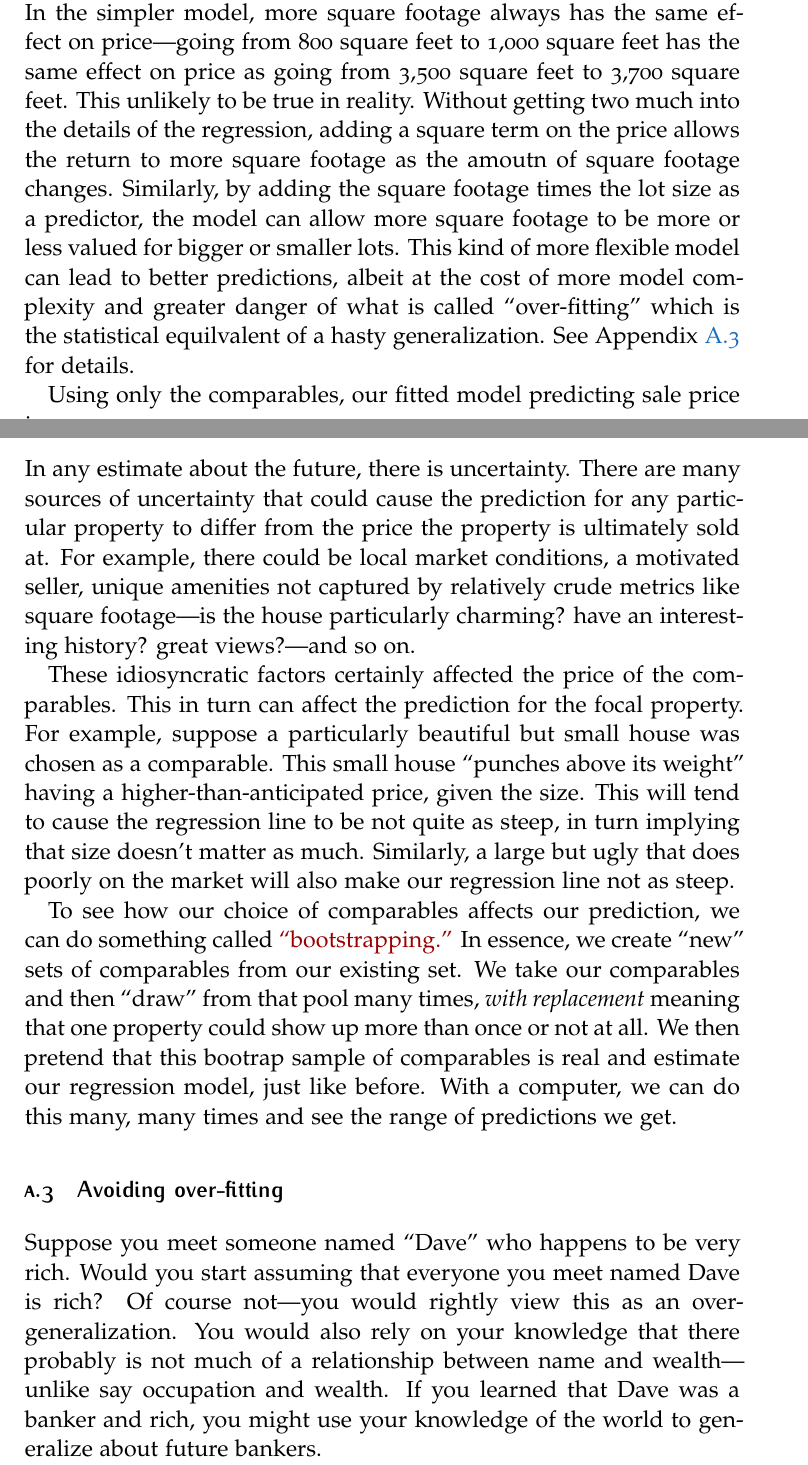
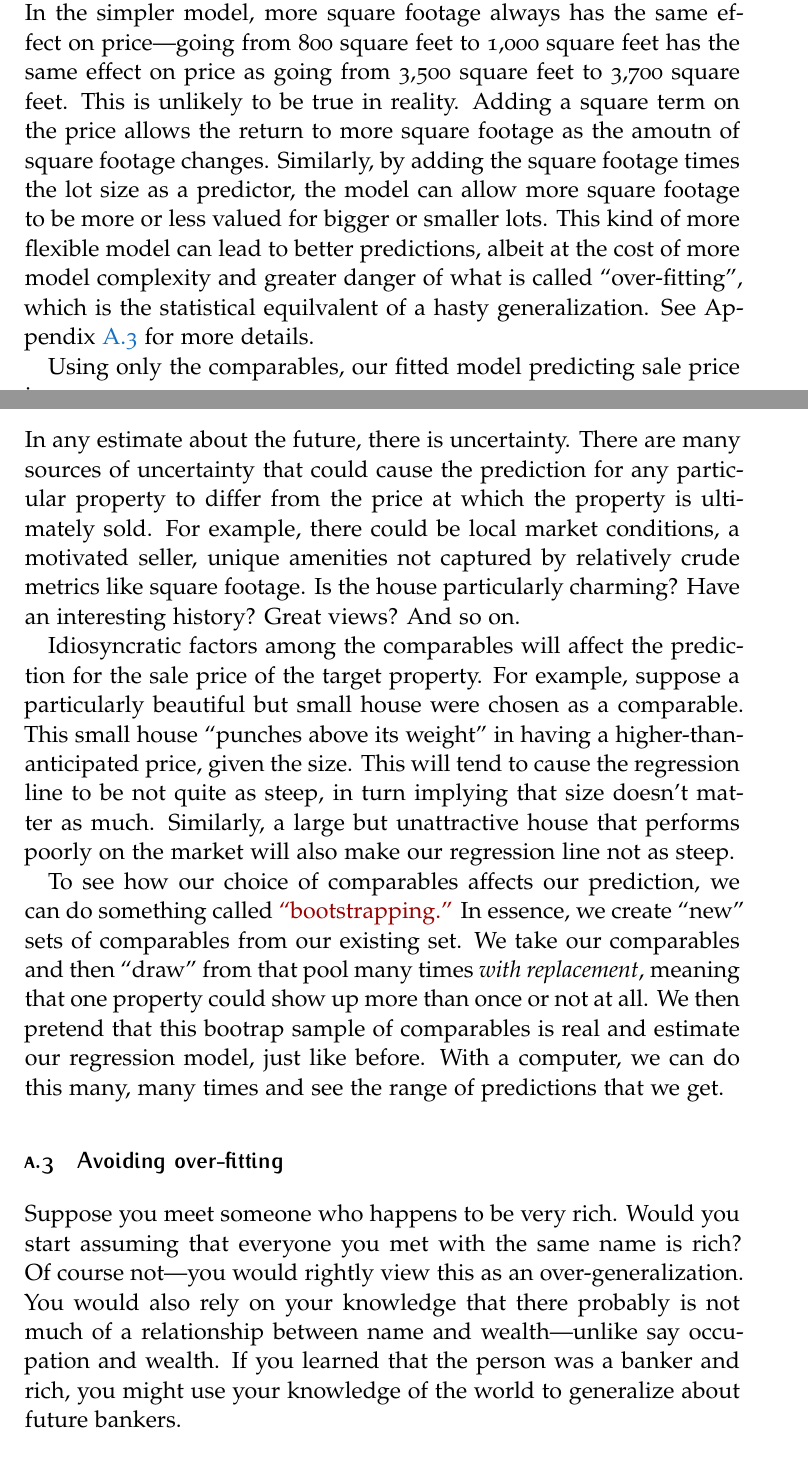
Before and after one commit to johnjosephhorton/mashnee, a LaTeX document (report/writeup/report.tex): two parts of pages 12 and 15 of 16, joined at a grey line, cut so that both start at the same text. Compiled offline with pdfLaTeX; a LaTeX package or settings file that is missing is left out.

Commit message:
text edits

```diff
--- a/report/writeup/report.tex
+++ b/report/writeup/report.tex
@@ -373,11 +373,12 @@ which is \PctDiff{}\% away from the listing price of \$\PropertyPrice{}.
 We can improve this model by adding more predictors---namely the lot size as well the lot size and square footage both (a) squared and (b) interacted with each other.
 What these other terms offer is flexibility.
 In the simpler model, more square footage always has the same effect on price---going from 800 square feet to 1,000 square feet has the same effect on price as going from 3,500 square feet to 3,700 square feet.
-This unlikely to be true in reality.
-Without getting two much into the details of the regression, adding a square term on the price allows the return to more square footage as the amoutn of square footage changes.
+This is unlikely to be true in reality.
+%Without getting two much into the details of the regression,
+Adding a square term on the price allows the return to more square footage as the amoutn of square footage changes.
 Similarly, by adding the square footage times the lot size as a predictor, the model can allow more square footage to be more or less valued for bigger or smaller lots.
-This kind of more flexible model can lead to better predictions, albeit at the cost of more model complexity and greater danger of what is called ``over-fitting'' which is the statistical equilvalent of a hasty generalization.
-See Appendix~\ref{sec:regularization} for details.
+This kind of more flexible model can lead to better predictions, albeit at the cost of more model complexity and greater danger of what is called ``over-fitting'', which is the statistical equilvalent of a hasty generalization.
+See Appendix~\ref{sec:regularization} for more details.
 
 Using only the comparables, our fitted model predicting sale price is
 \begin{align*}
@@ -431,27 +432,28 @@ There \href{https://www.fhfa.gov/DataTools/Tools/Pages/HPI-Calculator.aspx}{Fede
 
 \subsection{Dealing with prediction uncertainty}  \label{sec:bootstrapping}
 In any estimate about the future, there is uncertainty.
-There are many sources of uncertainty that could cause the prediction for any particular property to differ from the price the property is ultimately sold at.
-For example, there could be local market conditions, a motivated seller, unique amenities not captured by relatively crude metrics like square footage---is the house particularly charming? have an interesting history? great views?---and so on.
+There are many sources of uncertainty that could cause the prediction for any particular property to differ from the price at which the property is ultimately sold.
+For example, there could be local market conditions, a motivated seller, unique amenities not captured by relatively crude metrics like square footage. Is the house particularly charming? Have an interesting history? Great views? And so on.
 
-These idiosyncratic factors certainly affected the price of the comparables.
-This in turn can affect the prediction for the focal property.
-For example, suppose a particularly beautiful but small house was chosen as a comparable.
-This small house ``punches above its weight'' having a higher-than-anticipated price, given the size.
+%These idiosyncratic factors certainly affected the prices of the comparables.
+%This in turn can affect the prediction for the focal property.
+Idiosyncratic factors among the comparables will affect the prediction for the sale price of the target property.
+For example, suppose a particularly beautiful but small house were chosen as a comparable.
+This small house ``punches above its weight'' in having a higher-than-anticipated price, given the size.
 This will tend to cause the regression line to be not quite as steep, in turn implying that size doesn't matter as much.
-Similarly, a large but ugly that does poorly on the market will also make our regression line not as steep.
+Similarly, a large but unattractive house that performs poorly on the market will also make our regression line not as steep.
 
 To see how our choice of comparables affects our prediction, we can do something called \href{https://en.wikipedia.org/wiki/Bootstrapping_(statistics)}{``bootstrapping.''}
 In essence, we create ``new'' sets of comparables from our existing set.
-We take our comparables and then ``draw'' from that pool many times, \emph{with replacement} meaning that one property could show up more than once or not at all.
+We take our comparables and then ``draw'' from that pool many times \emph{with replacement}, meaning that one property could show up more than once or not at all.
 We then pretend that this bootrap sample of comparables is real and estimate our regression model, just like before.
-With a computer, we can do this many, many times and see the range of predictions we get.
+With a computer, we can do this many, many times and see the range of predictions that we get.
 
 \subsection{Avoiding over-fitting} \label{sec:regularization}
-Suppose you meet someone named ``Dave'' who happens to be very rich.
-Would you start assuming that everyone you meet named Dave is rich?
+Suppose you meet someone who happens to be very rich.
+Would you start assuming that everyone you met with the same name is rich?
 Of course not---you would rightly view this as an over-generalization.
 You would also rely on your knowledge that there probably is not much of a relationship between name and wealth---unlike say occupation and wealth.
-If you learned that Dave was a banker and rich, you might use your knowledge of the world to generalize about future bankers.
+If you learned that the person was a banker and rich, you might use your knowledge of the world to generalize about future bankers.
 
 Statistical models don't ``know'' what features are general and which are not.
```
Also changed, not shown: report/writeup/report.tex (30 more changed lines).
